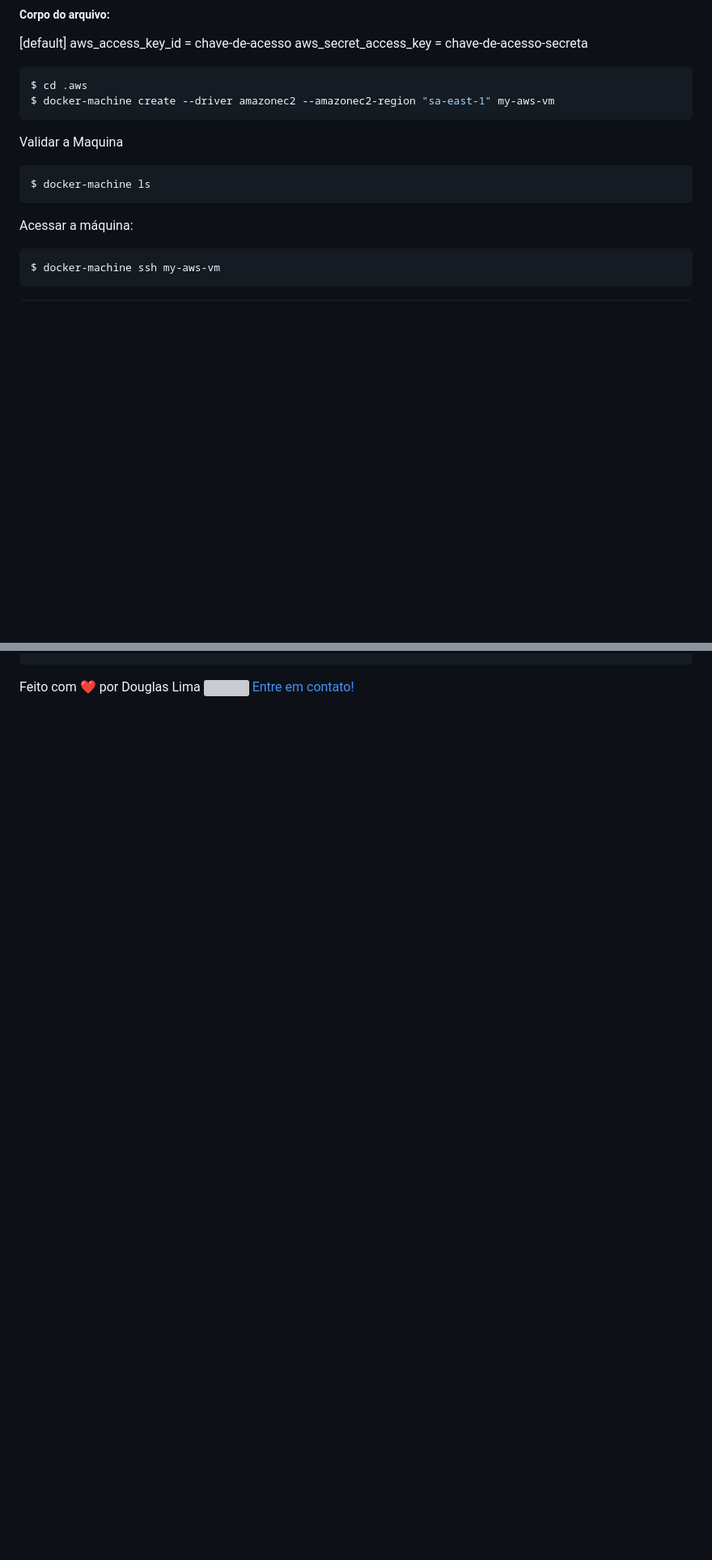
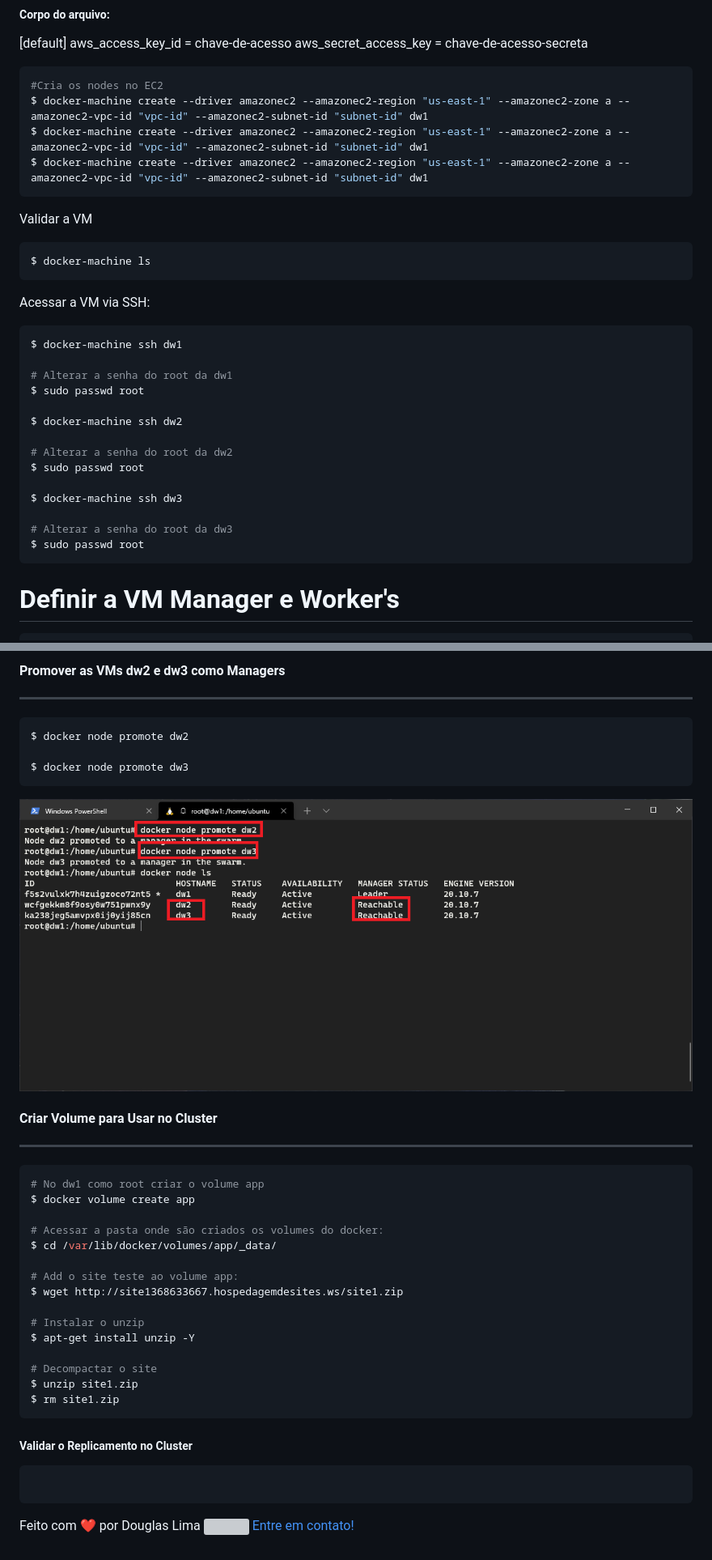
Before and after one commit to Douglasproglima/minhas-imagens-docker, a Markdown page: README.md, 2 parts joined by grey strips. Shown: that part at 81% size. GitHub-like rendering; pictures changed too: assets/images/20.png (added); blank space fills up the shorter version; grey boxes are pictures that could not be loaded.

Commit message:
Criar Vm Master e Join AWS e Volume

````diff
--- a/README.md
+++ b/README.md
@@ -513,18 +513,34 @@ aws_access_key_id = chave-de-acesso
 aws_secret_access_key = chave-de-acesso-secreta
 
 ```sh
-$ cd .aws
-$ docker-machine create --driver amazonec2 --amazonec2-region "sa-east-1" my-aws-vm
+#Cria os nodes no EC2
+$ docker-machine create --driver amazonec2 --amazonec2-region "us-east-1" --amazonec2-zone a --amazonec2-vpc-id "vpc-id" --amazonec2-subnet-id "subnet-id" dw1
+$ docker-machine create --driver amazonec2 --amazonec2-region "us-east-1" --amazonec2-zone a --amazonec2-vpc-id "vpc-id" --amazonec2-subnet-id "subnet-id" dw1
+$ docker-machine create --driver amazonec2 --amazonec2-region "us-east-1" --amazonec2-zone a --amazonec2-vpc-id "vpc-id" --amazonec2-subnet-id "subnet-id" dw1
 ```
 
-Validar a Maquina
+Validar a VM
 ```sh
 $ docker-machine ls
 ```
 
-Acessar a máquina:
+Acessar a VM via SSH:
 ```sh
-$ docker-machine ssh my-aws-vm
+$ docker-machine ssh dw1
+
+# Alterar a senha do root da dw1
+$ sudo passwd root
+
+$ docker-machine ssh dw2
+
+# Alterar a senha do root da dw2
+$ sudo passwd root
+
+$ docker-machine ssh dw3
+
+# Alterar a senha do root da dw3
+$ sudo passwd root
 ```
 
+# Definir a VM Manager e Worker's
 ```sh
@@ -535,3 +591,36 @@ $ docker-machine create --driver amazonec2 --amazonec2-region "sa-east-1" dw3
+#### Promover as VMs dw2 e dw3  como Managers
+----
+```sh
+$ docker node promote dw2
+
+$ docker node promote dw3
+```
+![Volumes NestCloud](./assets/images/20.png)
+
+
+#### Criar Volume para Usar no Cluster
+----
+```sh
+# No dw1 como root criar o volume app
+$ docker volume create app
+
+# Acessar a pasta onde são criados os volumes do docker:
+$ cd /var/lib/docker/volumes/app/_data/
+
+# Add o site teste ao volume app:
+$ wget http://site1368633667.hospedagemdesites.ws/site1.zip
+
+# Instalar o unzip
+$ apt-get install unzip -Y
+
+# Decompactar o site
+$ unzip site1.zip
+$ rm site1.zip
+```
+
+##### Validar o Replicamento no Cluster
+```sh
+
 ```
 
 Feito com ❤️ por Douglas Lima <img src="https://raw.githubusercontent.com/Douglasproglima/douglasproglima/master/gifs/Hi.gif" width="30px"></h2> [Entre em contato!](https://www.linkedin.com/in/douglasproglima)
````
Also changed, not shown: other parts of README.md (+44 -4 lines), assets/images/19.png (added).
